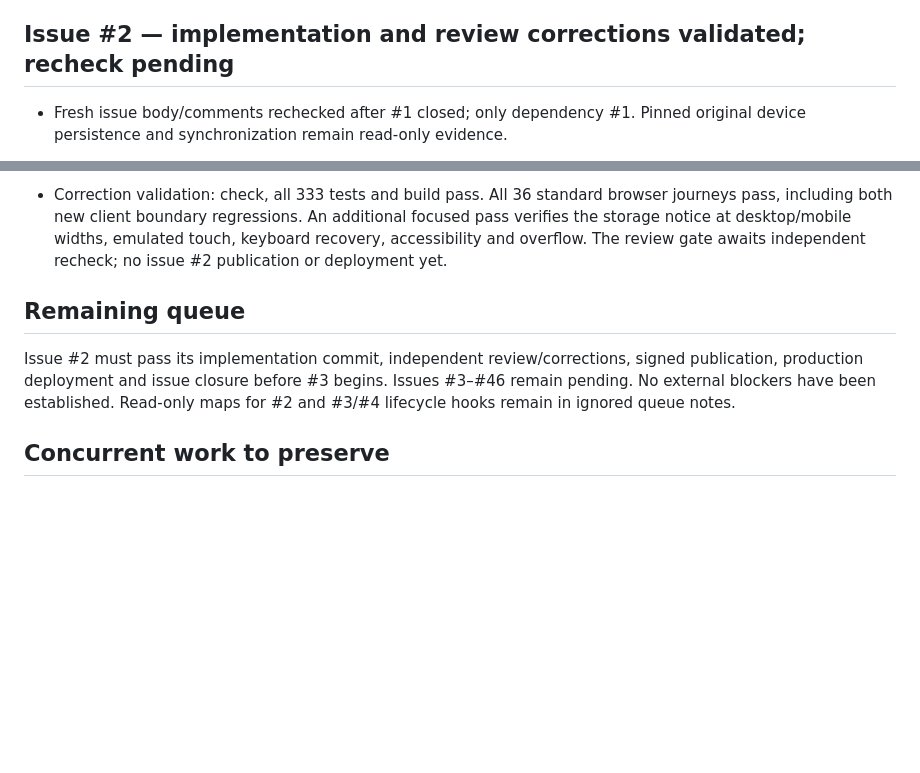
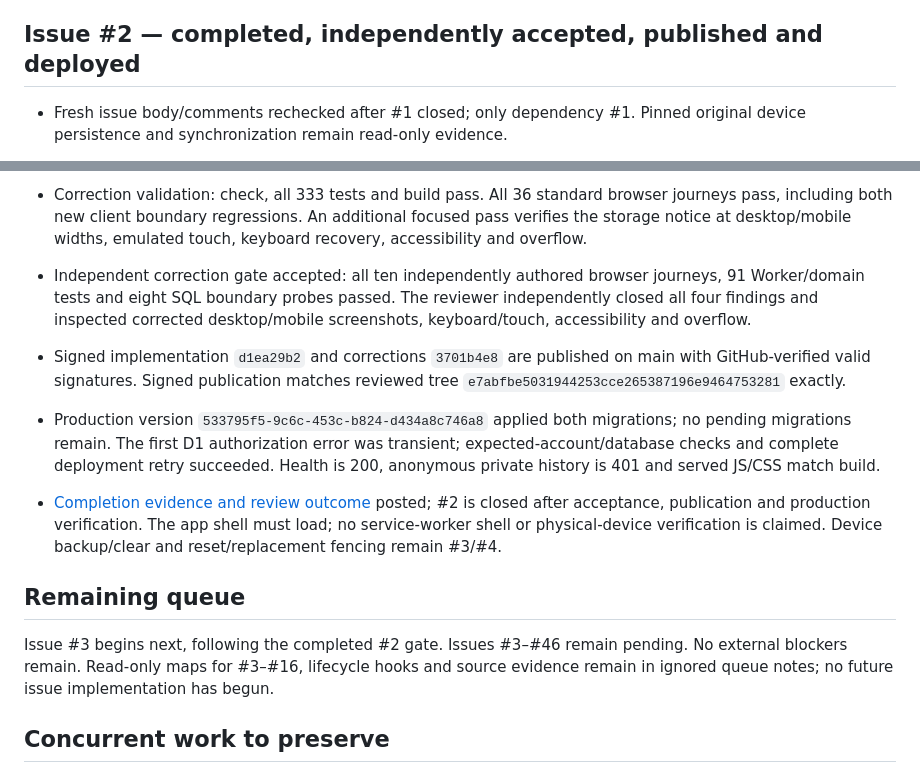
Before and after one commit to rwjblue/cwa-training-tracker, a Markdown page: docs/parity/execution-progress-2026-09-30.md, 2 parts joined by grey strips. Rendered like a GitHub page; blank space fills up the shorter version.

Commit message:
Record the accepted review and deployment for issue #2
Record the four independently rechecked corrections, signed publication
and verified production deployment before proceeding to device backup.

Refs #2

```diff
--- a/docs/parity/execution-progress-2026-09-30.md
+++ b/docs/parity/execution-progress-2026-09-30.md
@@ -42,7 +42,7 @@ reference is `3106c9b8bf20b63be069f4019467cb565cdd17ec`. No personal records wer
   posted; issue #1 is closed after publication and deployment. Mobile checks used
   browser emulation; client evidence remains source consistency, not proficiency.
 
-## Issue #2 — implementation and review corrections validated; recheck pending
+## Issue #2 — completed, independently accepted, published and deployed
 
 - Fresh issue body/comments rechecked after #1 closed; only dependency #1.
   Pinned original device persistence and synchronization remain read-only evidence.
@@ -91,15 +91,28 @@ reference is `3106c9b8bf20b63be069f4019467cb565cdd17ec`. No personal records wer
 - Correction validation: check, all 333 tests and build pass. All 36 standard
   browser journeys pass, including both new client boundary regressions. An
   additional focused pass verifies the storage notice at desktop/mobile widths,
-  emulated touch, keyboard recovery, accessibility and overflow. The review gate
-  awaits independent recheck; no issue #2 publication or deployment yet.
+  emulated touch, keyboard recovery, accessibility and overflow.
+- Independent correction gate accepted: all ten independently authored browser
+  journeys, 91 Worker/domain tests and eight SQL boundary probes passed. The
+  reviewer independently closed all four findings and inspected corrected
+  desktop/mobile screenshots, keyboard/touch, accessibility and overflow.
+- Signed implementation `d1ea29b2` and corrections `3701b4e8` are published on
+  main with GitHub-verified valid signatures. Signed publication matches reviewed
+  tree `e7abfbe5031944253cce265387196e9464753281` exactly.
+- Production version `533795f5-9c6c-453c-b824-d434a8c746a8` applied both migrations;
+  no pending migrations remain. The first D1 authorization error was transient;
+  expected-account/database checks and complete deployment retry succeeded.
+  Health is 200, anonymous private history is 401 and served JS/CSS match build.
+- [Completion evidence and review outcome](https://github.com/rwjblue/cwa-training-tracker/issues/2#issuecomment-5920046262)
+  posted; #2 is closed after acceptance, publication and production verification.
+  The app shell must load; no service-worker shell or physical-device verification
+  is claimed. Device backup/clear and reset/replacement fencing remain #3/#4.
 
 ## Remaining queue
 
-Issue #2 must pass its implementation commit, independent review/corrections,
-signed publication, production deployment and issue closure before #3 begins.
-Issues #3–#46 remain pending. No external blockers have been established.
-Read-only maps for #2 and #3/#4 lifecycle hooks remain in ignored queue notes.
+Issue #3 begins next, following the completed #2 gate. Issues #3–#46 remain pending.
+No external blockers remain. Read-only maps for #3–#16, lifecycle hooks and source
+evidence remain in ignored queue notes; no future issue implementation has begun.
 
 ## Concurrent work to preserve
 
```
